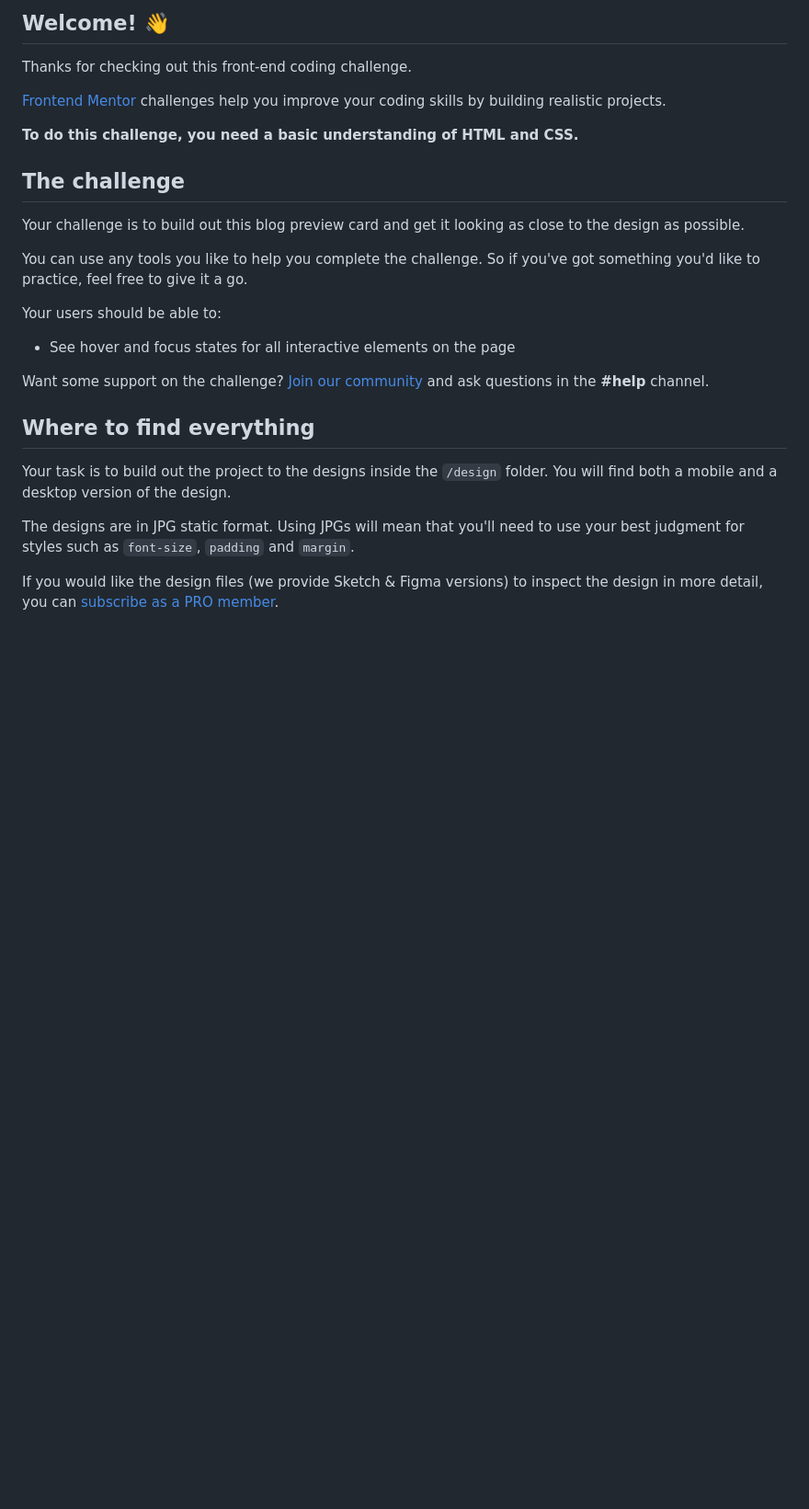
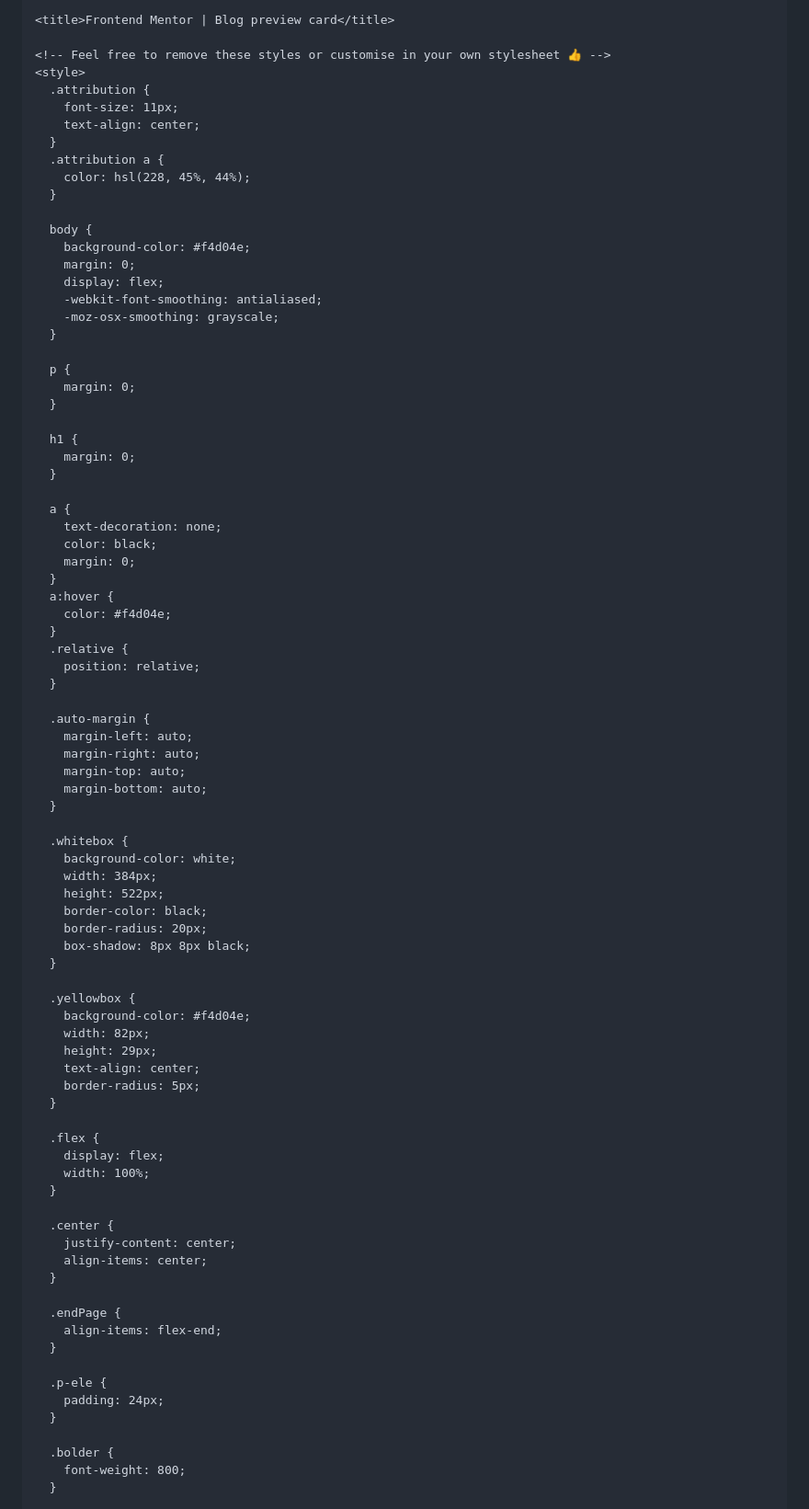
Before and after one commit to felipedvieira/Blog-Preview-Card, a Markdown page: README.md, the part around one of its changes. Shown at 92% size. GitHub-like rendering; blank space fills up the shorter version.

Commit message:
update readme with a alternate code to project

```diff
--- a/README.md
+++ b/README.md
@@ -4,29 +14,87 @@
 
-## Welcome! 👋
+    <title>Frontend Mentor | Blog preview card</title>
 
-Thanks for checking out this front-end coding challenge.
+    <!-- Feel free to remove these styles or customise in your own stylesheet 👍 -->
+    <style>
+      .attribution {
+        font-size: 11px;
+        text-align: center;
+      }
+      .attribution a {
+        color: hsl(228, 45%, 44%);
+      }
 
-[Frontend Mentor](https://www.frontendmentor.io) challenges help you improve your coding skills by building realistic projects.
+      body {
+        background-color: #f4d04e;
+        margin: 0;
+        display: flex;
+        -webkit-font-smoothing: antialiased;
+        -moz-osx-smoothing: grayscale;
+      }
 
-**To do this challenge, you need a basic understanding of HTML and CSS.**
+      p {
+        margin: 0;
+      }
 
-## The challenge
+      h1 {
+        margin: 0;
+      }
 
-Your challenge is to build out this blog preview card and get it looking as close to the design as possible.
+      a {
+        text-decoration: none;
+        color: black;
+        margin: 0;
+      }
+      a:hover {
+        color: #f4d04e;
+      }
+      .relative {
+        position: relative;
+      }
 
-You can use any tools you like to help you complete the challenge. So if you've got something you'd like to practice, feel free to give it a go.
+      .auto-margin {
+        margin-left: auto;
+        margin-right: auto;
+        margin-top: auto;
+        margin-bottom: auto;
+      }
 
-Your users should be able to:
+      .whitebox {
+        background-color: white;
+        width: 384px;
+        height: 522px;
+        border-color: black;
+        border-radius: 20px;
+        box-shadow: 8px 8px black;
+      }
 
-- See hover and focus states for all interactive elements on the page
+      .yellowbox {
+        background-color: #f4d04e;
+        width: 82px;
+        height: 29px;
+        text-align: center;
+        border-radius: 5px;
+      }
 
-Want some support on the challenge? [Join our community](https://www.frontendmentor.io/community) and ask questions in the **#help** channel.
+      .flex {
+        display: flex;
+        width: 100%;
+      }
 
-## Where to find everything
+      .center {
+        justify-content: center;
+        align-items: center;
+      }
 
-Your task is to build out the project to the designs inside the `/design` folder. You will find both a mobile and a desktop version of the design.
+      .endPage {
+        align-items: flex-end;
+      }
 
-The designs are in JPG static format. Using JPGs will mean that you'll need to use your best judgment for styles such as `font-size`, `padding` and `margin`.
+      .p-ele {
+        padding: 24px;
+      }
 
-If you would like the design files (we provide Sketch & Figma versions) to inspect the design in more detail, you can [subscribe as a PRO member](https://www.frontendmentor.io/pro).
+      .bolder {
+        font-weight: 800;
+      }
 
```
Also changed, not shown: other parts of README.md (+100 -56 lines).
